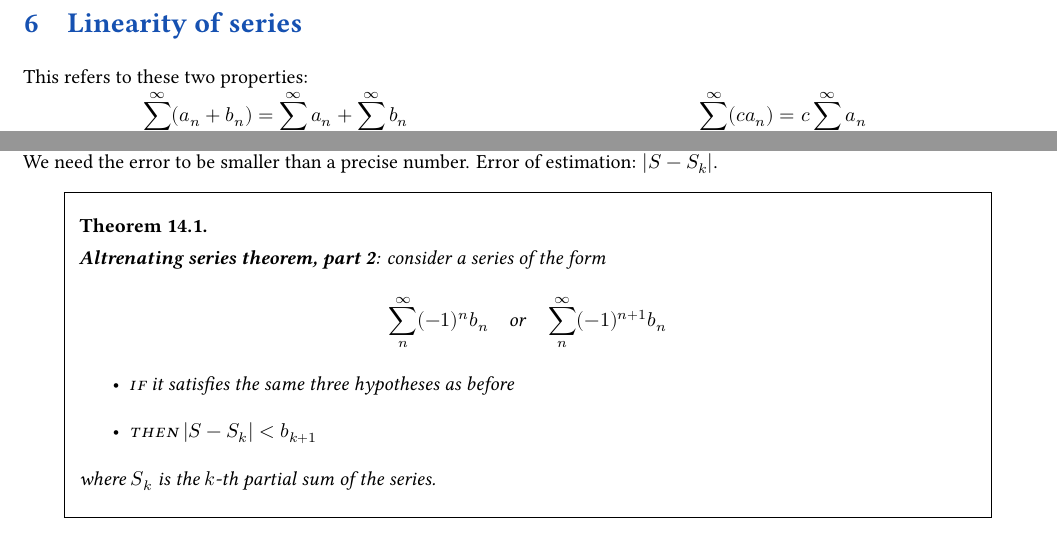
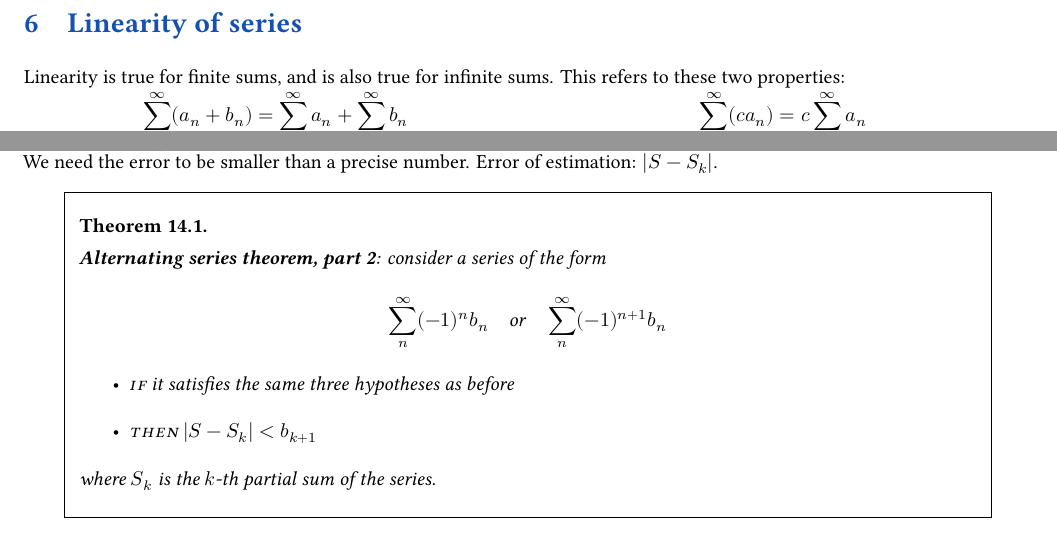
Before and after one commit to eamonma/137-notes, a LaTeX document (13.tex, which reads sections/6.tex): two parts of pages 7 and 16 of 19, joined at a grey line, cut so that both start at the same text. The pictures show the PDF file 13.pdf that the author committed with the source.

Commit message:
Update items

```diff
--- a/13.tex
+++ b/13.tex
@@ -135,7 +135,7 @@ The actual value is \DS{S = \sum_{n = 1}^{\infty} \frac{(-1)^n}{n^4} = \lim_{k\t
 Estimate: \DS{S_k = \sum_{n = 1}^{\infty} \frac{(-1)^n}{n^4}} for some large \(k\)? Which value of \(k\)? \\
 We need the error to be smaller than a precise number. Error of estimation: \(\vert S - S_k \vert\).
 \thm{
-  \textbf{Altrenating series theorem, part 2}:
+  \textbf{Alternating series theorem, part 2}:
   consider a series of the form \begin{align*}
     \sum_{n}^{\infty} (-1)^n b_n \quad \text{or} \quad \sum_{n}^{\infty} (-1)^{n+1} b_n
   \end{align*}
--- a/sections/6.tex
+++ b/sections/6.tex
@@ -1,6 +1,6 @@
 \documentclass[../13.tex]{subfiles}
 \begin{document}
-This refers to these two properties:\\
+Linearity is true for finite sums, and is also true for infinite sums. This refers to these two properties:\\
 \begin{minipage}{0.5\linewidth}
     \begin{equation*}
         {\sum_{n = 0}^{\infty} (a_n + b_n) = \sum_{n = 0}^{\infty} a_n + \sum_{n = 0}^{\infty} b_n}
```
Also changed, not shown: 14.tex (+4 -1 lines), sections/2.tex (+1 -1 lines), 13.pdf, 14.pdf.
